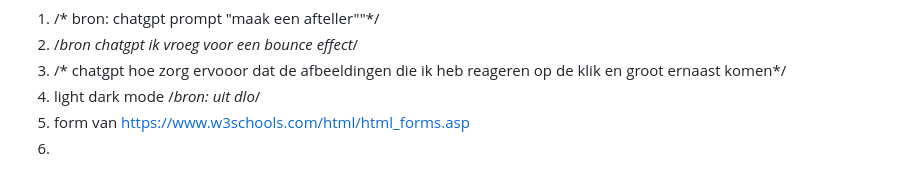
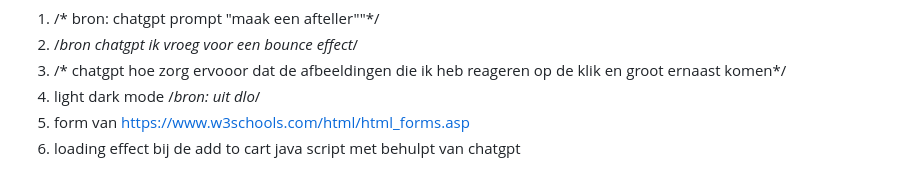
Before and after one commit to jihanee-cmd/fedCmd, a Markdown page: README.md, the part around the change. Rendered like a GitHub page.

```diff
--- a/README.md
+++ b/README.md
@@ -218,6 +218,5 @@ Nb. Door *open* toe te voegen aan een *details* element kun je deze standaard op
   3. /* chatgpt hoe zorg ervooor dat de afbeeldingen die ik heb reageren op de klik en groot ernaast komen*/
   4. light dark mode /*bron: uit dlo*/
   5. form van https://www.w3schools.com/html/html_forms.asp
-  6.
-
+  6. loading effect bij de add to cart java script met behulpt van chatgpt
 </details>
```
